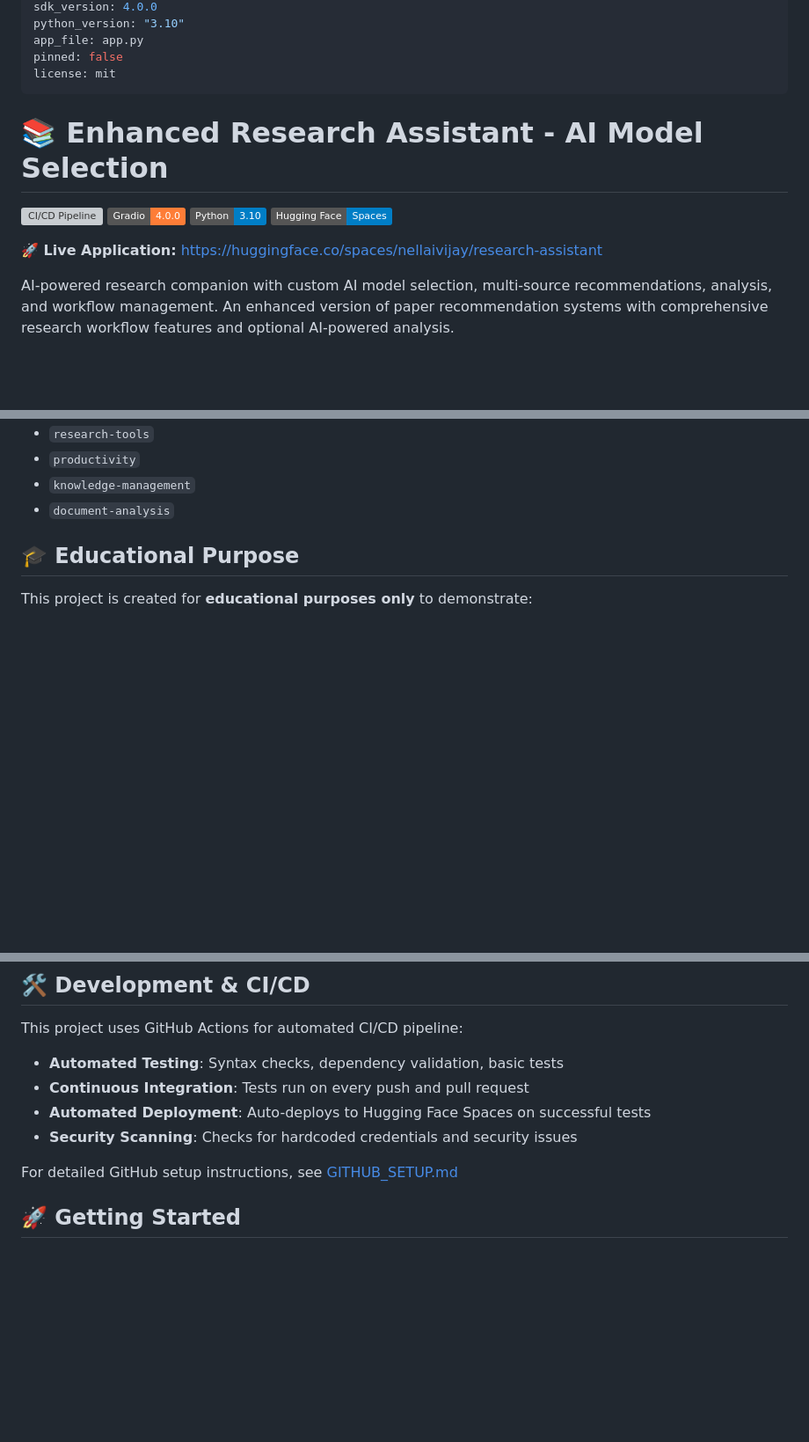
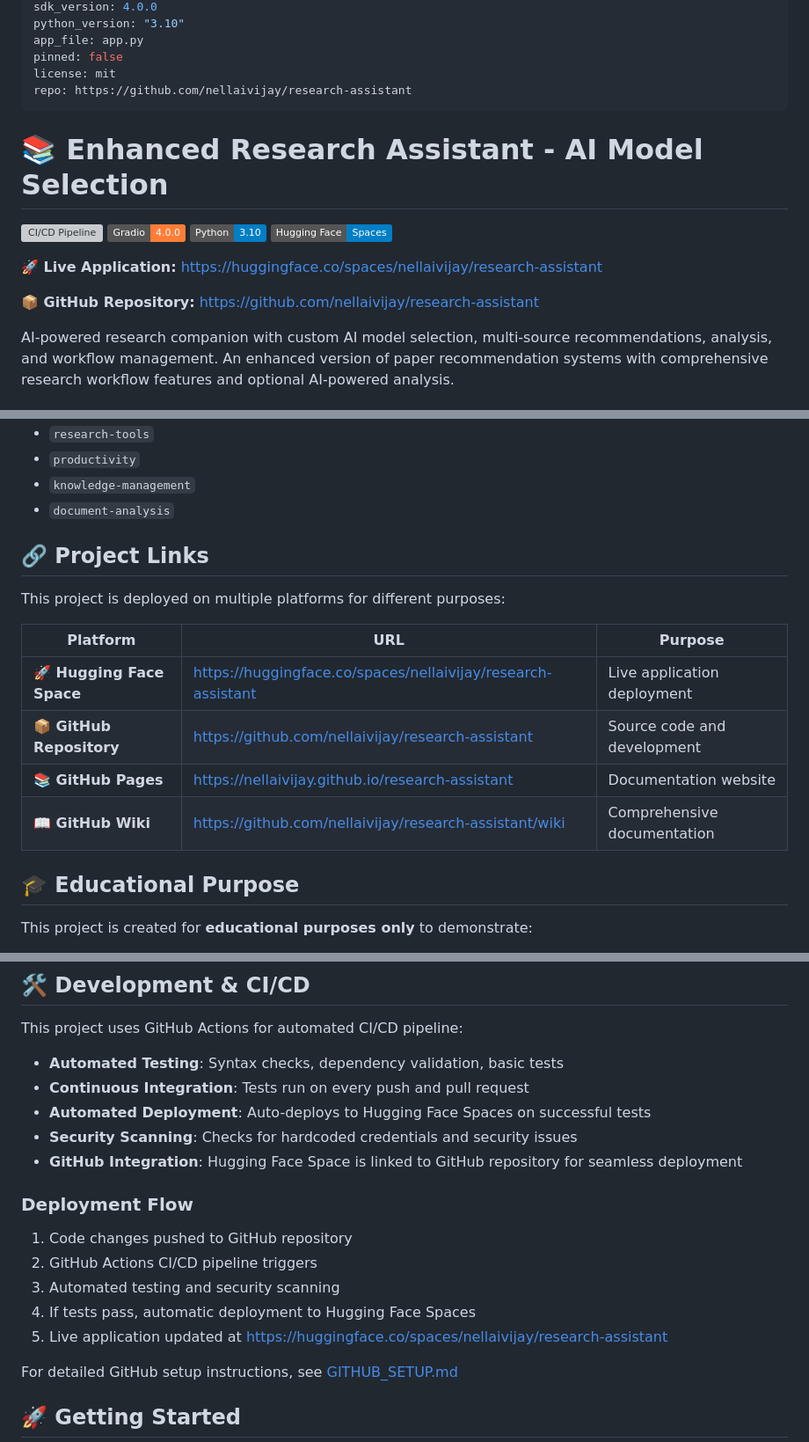
Before and after one commit to nellaivijay/research-assistant, a Markdown page: README.md, 3 parts joined by grey strips. Shown at 88% size. Rendered like a GitHub page; badges without logos; blank space fills up the shorter version; grey boxes are pictures that could not be loaded.

Commit message:
Add GitHub repository reference to Hugging Face Space
- Add repo field to Hugging Face Space metadata in README
- Add prominent GitHub repository link in README header
- Add Project Links section showing all platform connections
- Add GitHub Integration note to CI/CD section
- Add Deployment Flow showing GitHub to Hugging Face connection
- Ensure Hugging Face Space references GitHub repository

```diff
--- a/README.md
+++ b/README.md
@@ -9,6 +9,7 @@ python_version: "3.10"
 app_file: app.py
 pinned: false
 license: mit
+repo: https://github.com/nellaivijay/research-assistant
 ---
 
 # 📚 Enhanced Research Assistant - AI Model Selection
@@ -19,6 +20,8 @@ license: mit
 [![Hugging Face Spaces](https://img.shields.io/badge/Hugging%20Face-Spaces-blue)](https://huggingface.co/spaces/nellaivijay/research-assistant)
 
 **🚀 Live Application:** [https://huggingface.co/spaces/nellaivijay/research-assistant](https://huggingface.co/spaces/nellaivijay/research-assistant)
+
+**📦 GitHub Repository:** [https://github.com/nellaivijay/research-assistant](https://github.com/nellaivijay/research-assistant)
 
 AI-powered research companion with custom AI model selection, multi-source recommendations, analysis, and workflow management. An enhanced version of paper recommendation systems with comprehensive research workflow features and optional AI-powered analysis.
 
@@ -57,6 +60,17 @@ AI-powered research companion with custom AI model selection, multi-source recom
 - `productivity`
 - `knowledge-management`
 - `document-analysis`
+
+## 🔗 Project Links
+
+This project is deployed on multiple platforms for different purposes:
+
+| Platform | URL | Purpose |
+|----------|-----|---------|
+| **🚀 Hugging Face Space** | [https://huggingface.co/spaces/nellaivijay/research-assistant](https://huggingface.co/spaces/nellaivijay/research-assistant) | Live application deployment |
+| **📦 GitHub Repository** | [https://github.com/nellaivijay/research-assistant](https://github.com/nellaivijay/research-assistant) | Source code and development |
+| **📚 GitHub Pages** | [https://nellaivijay.github.io/research-assistant](https://nellaivijay.github.io/research-assistant) | Documentation website |
+| **📖 GitHub Wiki** | [https://github.com/nellaivijay/research-assistant/wiki](https://github.com/nellaivijay/research-assistant/wiki) | Comprehensive documentation |
 
 ## 🎓 Educational Purpose
 
@@ -282,6 +296,14 @@ This project uses GitHub Actions for automated CI/CD pipeline:
 - **Continuous Integration**: Tests run on every push and pull request
 - **Automated Deployment**: Auto-deploys to Hugging Face Spaces on successful tests
 - **Security Scanning**: Checks for hardcoded credentials and security issues
+- **GitHub Integration**: Hugging Face Space is linked to GitHub repository for seamless deployment
+
+### Deployment Flow
+1. Code changes pushed to GitHub repository
+2. GitHub Actions CI/CD pipeline triggers
+3. Automated testing and security scanning
+4. If tests pass, automatic deployment to Hugging Face Spaces
+5. Live application updated at https://huggingface.co/spaces/nellaivijay/research-assistant
 
 For detailed GitHub setup instructions, see [GITHUB_SETUP.md](GITHUB_SETUP.md)
 
```
